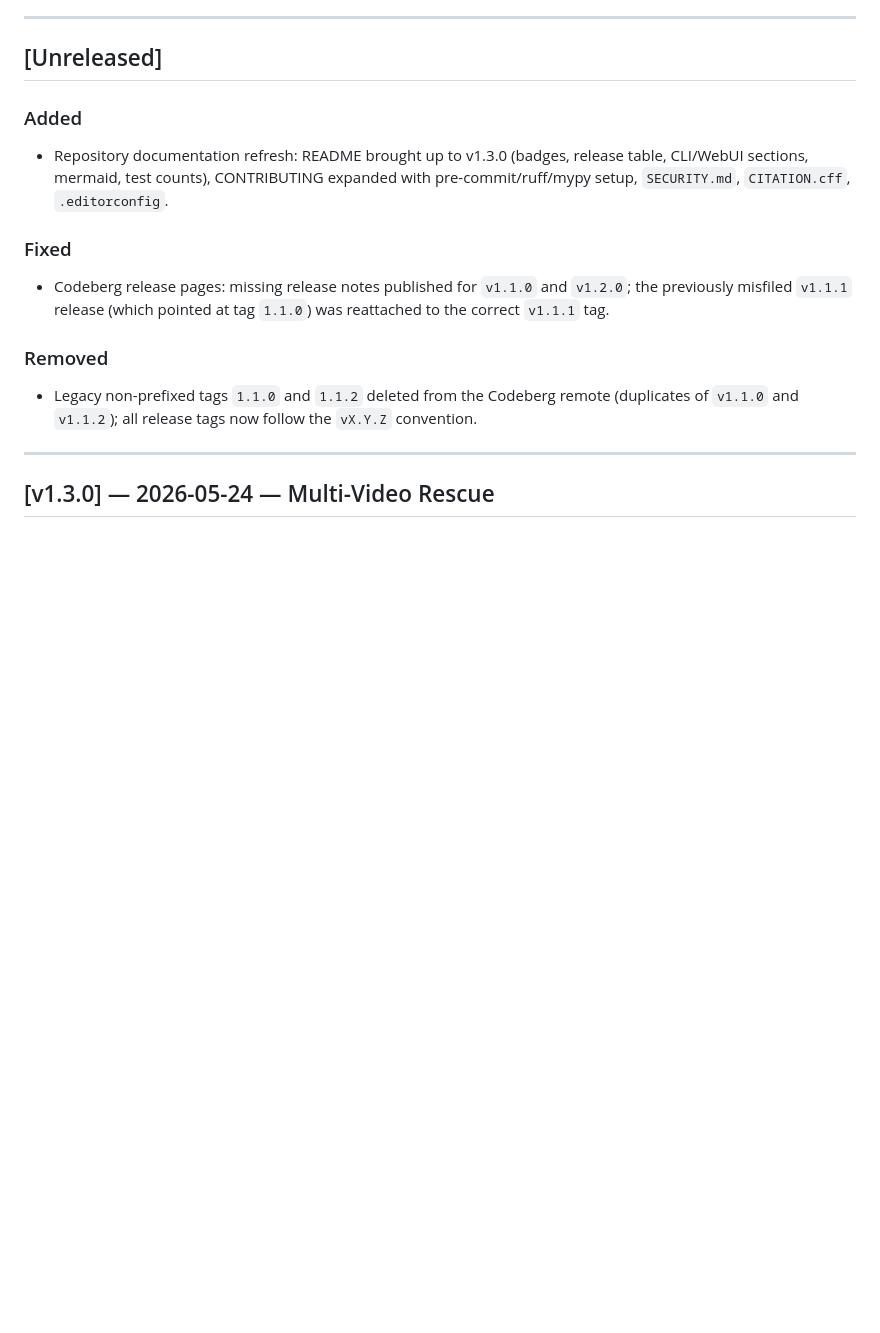
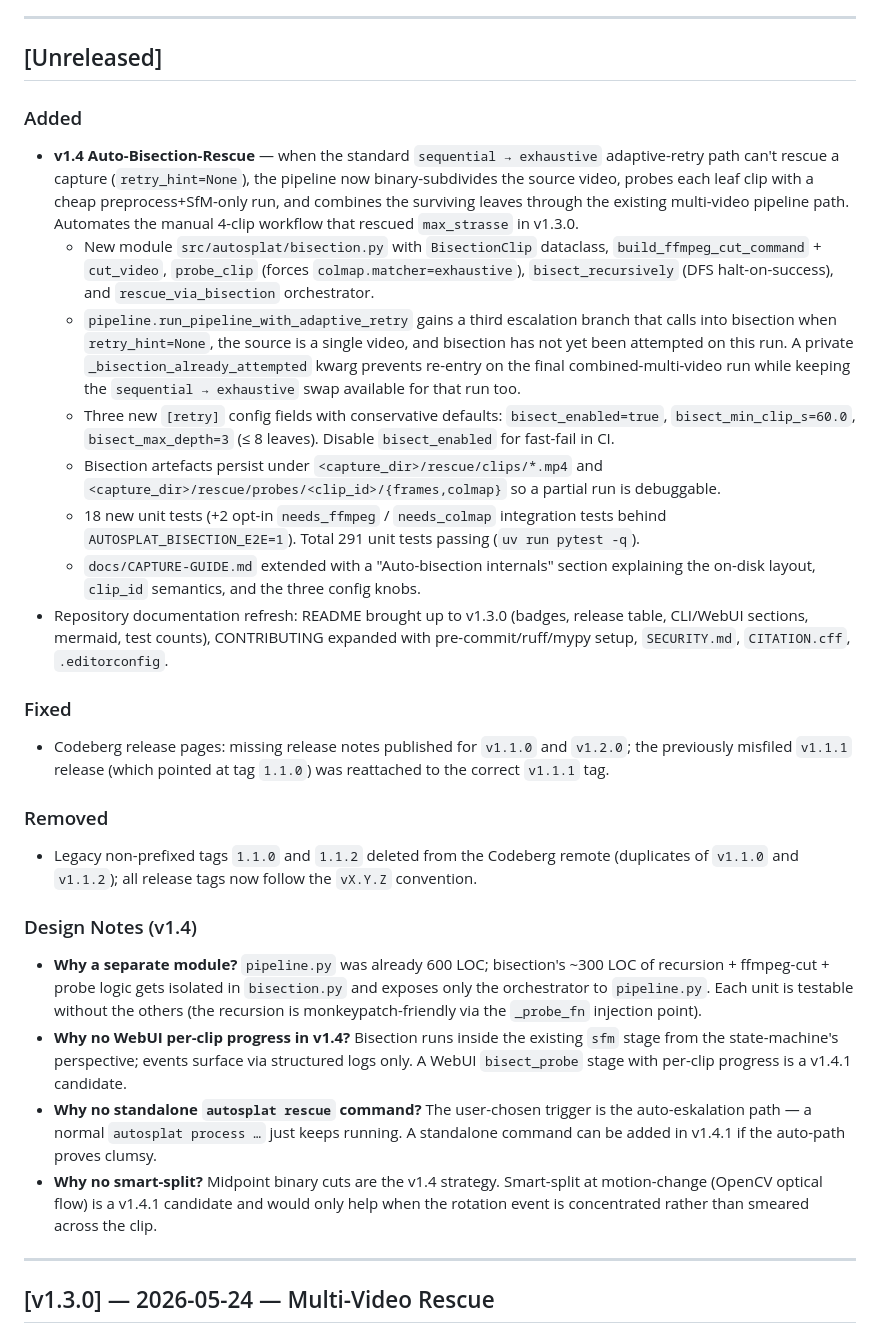
Before and after one commit to johannes-kaindl/autosplat, a Markdown page: pipeline/CHANGELOG.md, the part around the change. Rendered like a GitHub page; blank space fills up the shorter version.

```diff
--- a/pipeline/CHANGELOG.md
+++ b/pipeline/CHANGELOG.md
@@ -10,6 +10,13 @@ This project adheres to [Semantic Versioning](https://semver.org/spec/v2.0.0.htm
 ## [Unreleased]
 
 ### Added
+- **v1.4 Auto-Bisection-Rescue** — when the standard `sequential → exhaustive` adaptive-retry path can't rescue a capture (`retry_hint=None`), the pipeline now binary-subdivides the source video, probes each leaf clip with a cheap preprocess+SfM-only run, and combines the surviving leaves through the existing multi-video pipeline path. Automates the manual 4-clip workflow that rescued `max_strasse` in v1.3.0.
+  - New module `src/autosplat/bisection.py` with `BisectionClip` dataclass, `build_ffmpeg_cut_command` + `cut_video`, `probe_clip` (forces `colmap.matcher=exhaustive`), `bisect_recursively` (DFS halt-on-success), and `rescue_via_bisection` orchestrator.
+  - `pipeline.run_pipeline_with_adaptive_retry` gains a third escalation branch that calls into bisection when `retry_hint=None`, the source is a single video, and bisection has not yet been attempted on this run. A private `_bisection_already_attempted` kwarg prevents re-entry on the final combined-multi-video run while keeping the `sequential → exhaustive` swap available for that run too.
+  - Three new `[retry]` config fields with conservative defaults: `bisect_enabled=true`, `bisect_min_clip_s=60.0`, `bisect_max_depth=3` (≤ 8 leaves). Disable `bisect_enabled` for fast-fail in CI.
+  - Bisection artefacts persist under `<capture_dir>/rescue/clips/*.mp4` and `<capture_dir>/rescue/probes/<clip_id>/{frames,colmap}` so a partial run is debuggable.
+  - 18 new unit tests (+2 opt-in `needs_ffmpeg` / `needs_colmap` integration tests behind `AUTOSPLAT_BISECTION_E2E=1`). Total 291 unit tests passing (`uv run pytest -q`).
+  - `docs/CAPTURE-GUIDE.md` extended with a "Auto-bisection internals" section explaining the on-disk layout, `clip_id` semantics, and the three config knobs.
 - Repository documentation refresh: README brought up to v1.3.0 (badges, release table, CLI/WebUI sections, mermaid, test counts), CONTRIBUTING expanded with pre-commit/ruff/mypy setup, `SECURITY.md`, `CITATION.cff`, `.editorconfig`.
 
 ### Fixed
@@ -17,6 +24,13 @@ This project adheres to [Semantic Versioning](https://semver.org/spec/v2.0.0.htm
 
 ### Removed
 - Legacy non-prefixed tags `1.1.0` and `1.1.2` deleted from the Codeberg remote (duplicates of `v1.1.0` and `v1.1.2`); all release tags now follow the `vX.Y.Z` convention.
+
+### Design Notes (v1.4)
+
+- **Why a separate module?** `pipeline.py` was already 600 LOC; bisection's ~300 LOC of recursion + ffmpeg-cut + probe logic gets isolated in `bisection.py` and exposes only the orchestrator to `pipeline.py`. Each unit is testable without the others (the recursion is monkeypatch-friendly via the `_probe_fn` injection point).
+- **Why no WebUI per-clip progress in v1.4?** Bisection runs inside the existing `sfm` stage from the state-machine's perspective; events surface via structured logs only. A WebUI `bisect_probe` stage with per-clip progress is a v1.4.1 candidate.
+- **Why no standalone `autosplat rescue` command?** The user-chosen trigger is the auto-eskalation path — a normal `autosplat process …` just keeps running. A standalone command can be added in v1.4.1 if the auto-path proves clumsy.
+- **Why no smart-split?** Midpoint binary cuts are the v1.4 strategy. Smart-split at motion-change (OpenCV optical flow) is a v1.4.1 candidate and would only help when the rotation event is concentrated rather than smeared across the clip.
 
 ---
 
```
Also changed, not shown: pipeline/docs/CAPTURE-GUIDE.md (+41 -3 lines).
